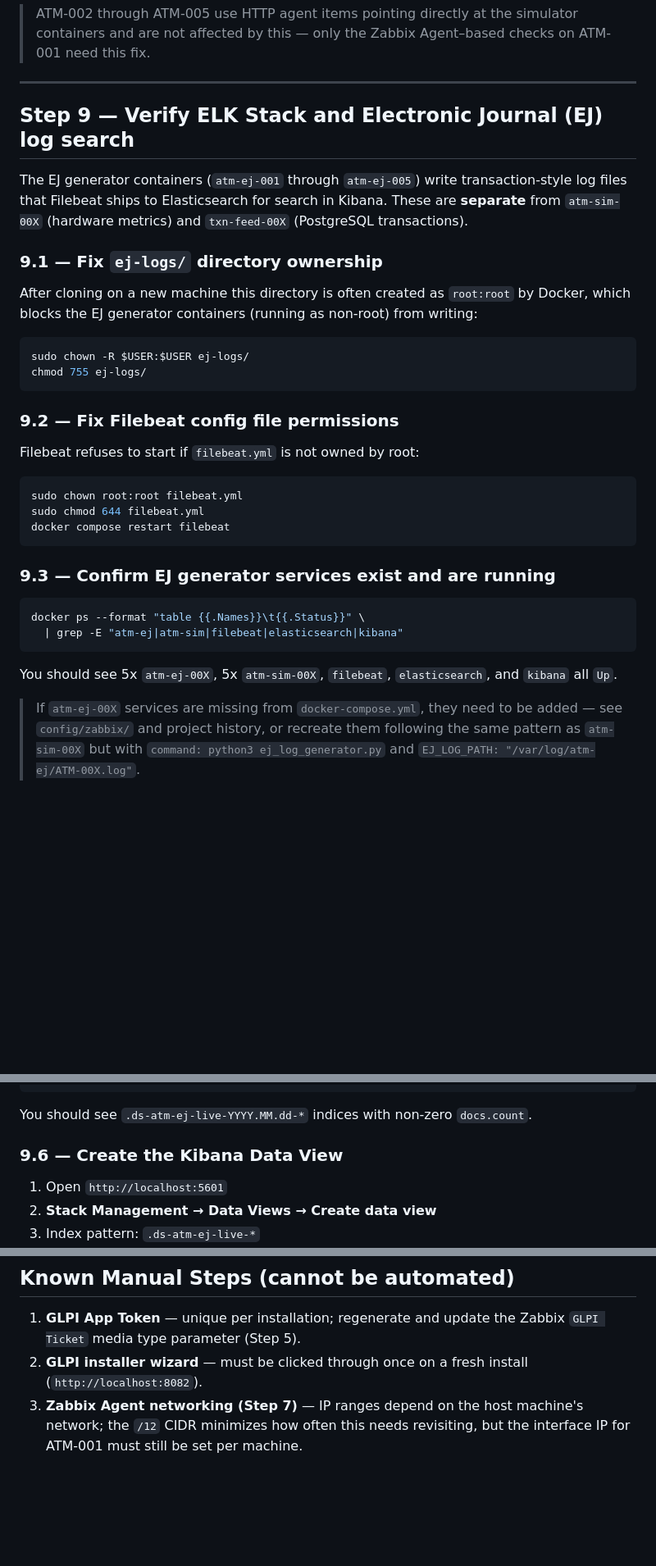
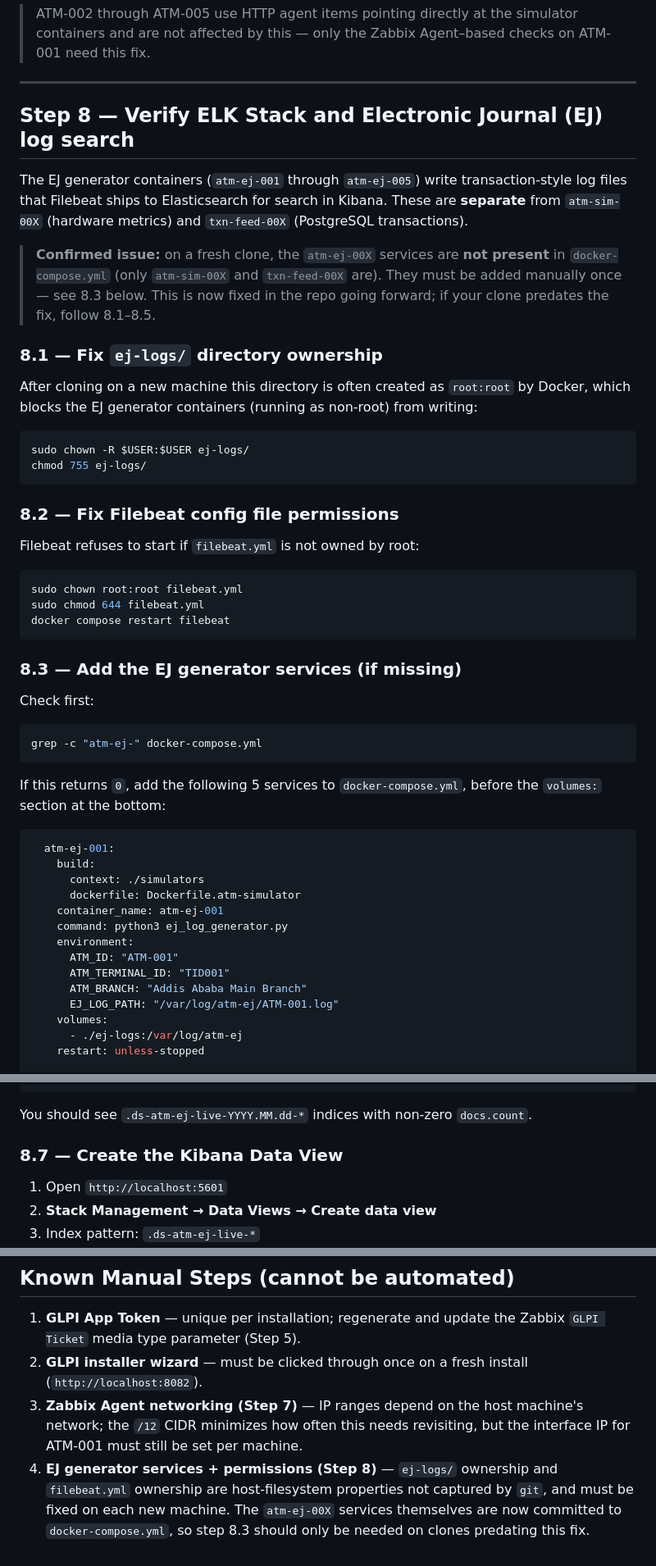
Before and after one commit to teddyhabtamu/Dashen-Bank-ATM-monitoring-system, a Markdown page: README.md, 3 parts joined by grey strips. Shown at 82% size. GitHub-like rendering; blank space fills up the shorter version.

````diff
--- a/README.md
+++ b/README.md
@@ -180,14 +180,20 @@ A successful response returns `1`.
 
 ---
 
-## Step 9 — Verify ELK Stack and Electronic Journal (EJ) log search
+## Step 8 — Verify ELK Stack and Electronic Journal (EJ) log search
 
 The EJ generator containers (`atm-ej-001` through `atm-ej-005`) write
 transaction-style log files that Filebeat ships to Elasticsearch for
 search in Kibana. These are **separate** from `atm-sim-00X`
 (hardware metrics) and `txn-feed-00X` (PostgreSQL transactions).
 
-### 9.1 — Fix `ej-logs/` directory ownership
+> **Confirmed issue:** on a fresh clone, the `atm-ej-00X` services
+> are **not present** in `docker-compose.yml` (only `atm-sim-00X`
+> and `txn-feed-00X` are). They must be added manually once — see
+> 8.3 below. This is now fixed in the repo going forward; if your
+> clone predates the fix, follow 8.1–8.5.
+
+### 8.1 — Fix `ej-logs/` directory ownership
 
 After cloning on a new machine this directory is often created as
 `root:root` by Docker, which blocks the EJ generator containers
@@ -198,7 +204,7 @@ sudo chown -R $USER:$USER ej-logs/
 chmod 755 ej-logs/
 ```
 
-### 9.2 — Fix Filebeat config file permissions
+### 8.2 — Fix Filebeat config file permissions
 
 Filebeat refuses to start if `filebeat.yml` is not owned by root:
 
@@ -208,19 +214,29 @@ sudo chmod 644 filebeat.yml
 docker compose restart filebeat
 ```
 
-### 9.3 — Confirm EJ generator services exist and are running
+### 8.3 — Add the EJ generator services (if missing)
 
+Check first:
 ```bash
-docker ps --format "table {{.Names}}\t{{.Status}}" \
-  | grep -E "atm-ej|atm-sim|filebeat|elasticsearch|kibana"
+grep -c "atm-ej-" docker-compose.yml
 ```
 
-You should see 5x `atm-ej-00X`, 5x `atm-sim-00X`, `filebeat`,
-`elasticsearch`, and `kibana` all `Up`.
+If this returns `0`, add the following 5 services to
+`docker-compose.yml`, before the `volumes:` section at the bottom:
 
-> If `atm-ej-00X` services are missing from `docker-compose.yml`,
-> they need to be added — see `config/zabbix/` and project history,
-> or recreate them following the same pattern as `atm-sim-00X` but
-> with `command: python3 ej_log_generator.py` and
-> `EJ_LOG_PATH: "/var/log/atm-ej/ATM-00X.log"`.
+```yaml
+  atm-ej-001:
+    build:
+      context: ./simulators
+      dockerfile: Dockerfile.atm-simulator
+    container_name: atm-ej-001
+    command: python3 ej_log_generator.py
+    environment:
+      ATM_ID: "ATM-001"
+      ATM_TERMINAL_ID: "TID001"
+      ATM_BRANCH: "Addis Ababa Main Branch"
+      EJ_LOG_PATH: "/var/log/atm-ej/ATM-001.log"
+    volumes:
+      - ./ej-logs:/var/log/atm-ej
+    restart: unless-stopped
 
@@ -247,7 +341,7 @@ curl -s "http://localhost:9200/_cat/indices?v"
 You should see `.ds-atm-ej-live-YYYY.MM.dd-*` indices with
 non-zero `docs.count`.
 
-### 9.6 — Create the Kibana Data View
+### 8.7 — Create the Kibana Data View
 
 1. Open `http://localhost:5601`
 2. **Stack Management → Data Views → Create data view**
@@ -326,3 +420,9 @@ New-NetFirewallRule -DisplayName "WSL ATM Services" -Direction Inbound -Action A
    host machine's network; the `/12` CIDR minimizes how often this
    needs revisiting, but the interface IP for ATM-001 must still be
    set per machine.
+4. **EJ generator services + permissions (Step 8)** — `ej-logs/`
+   ownership and `filebeat.yml` ownership are host-filesystem
+   properties not captured by `git`, and must be fixed on each new
+   machine. The `atm-ej-00X` services themselves are now committed
+   to `docker-compose.yml`, so step 8.3 should only be needed on
+   clones predating this fix.
````
Also changed, not shown: other parts of README.md (+81 -3 lines).
